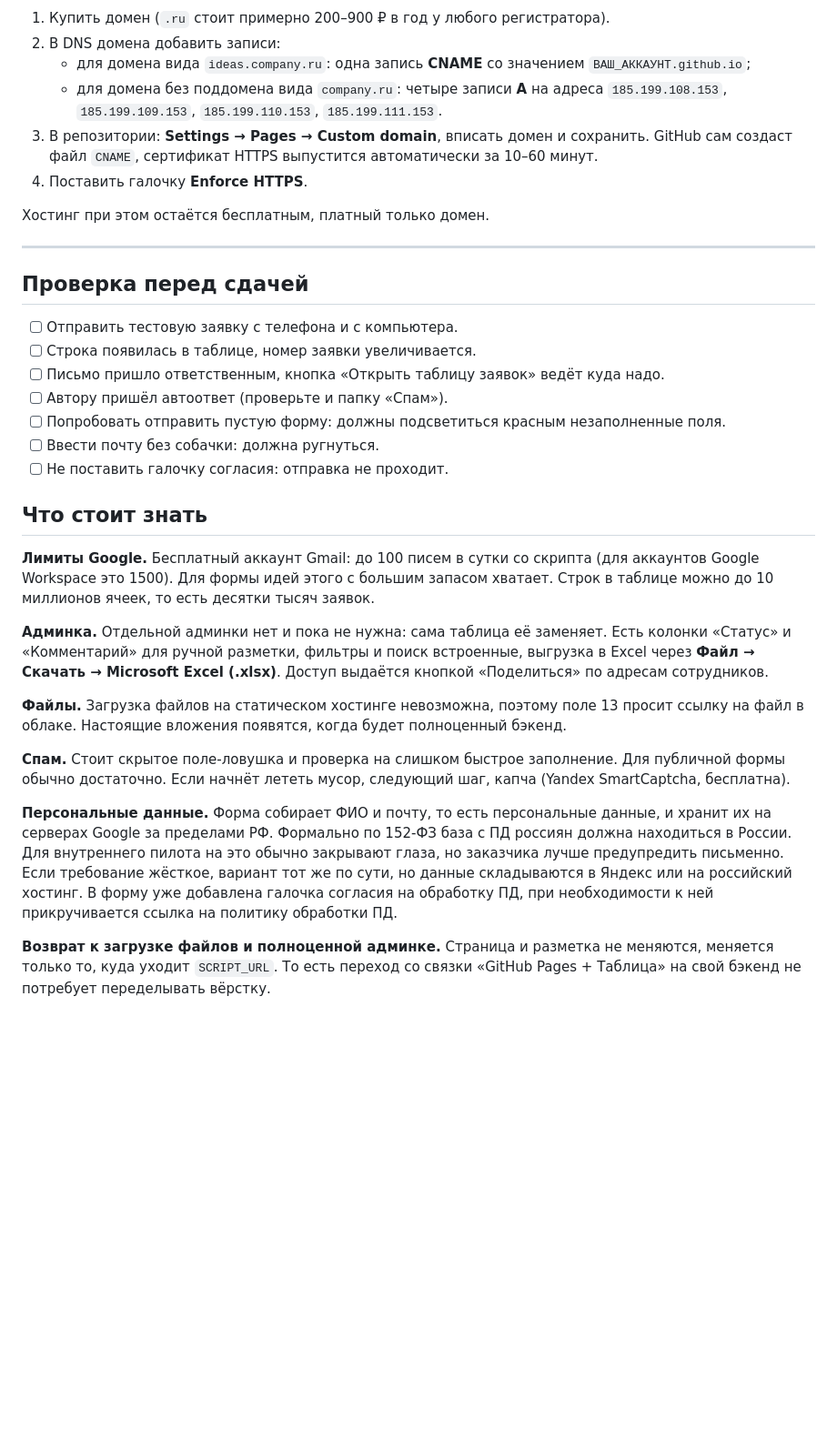
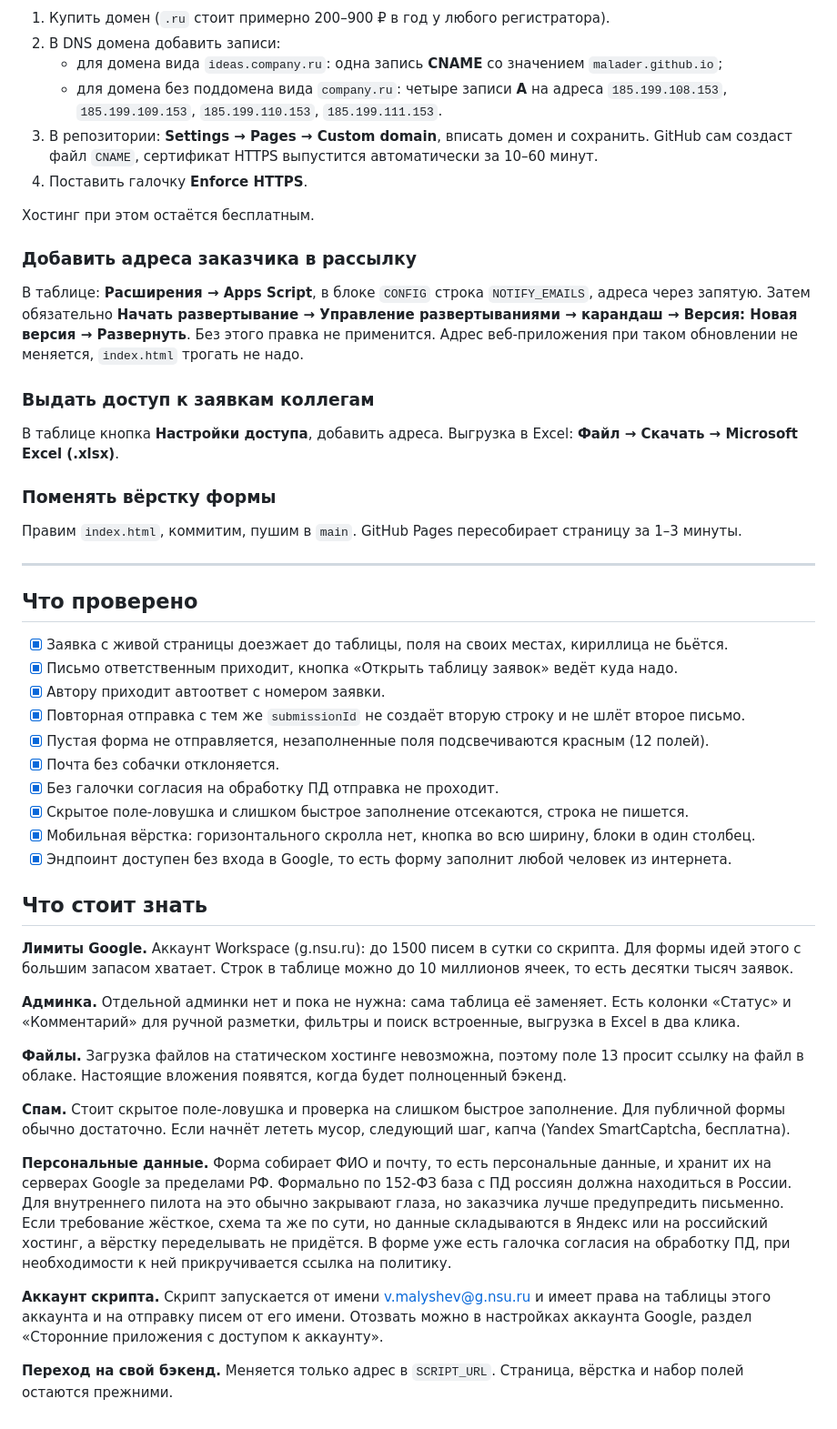
Before and after one commit to Malader/kopilka-idey, a Markdown page: README.md, the part around one of its changes. Shown at 91% size. Drawn GitHub-style; blank space fills up the shorter version.

Commit message:
README: fakticheskoe sostoyanie proekta i spisok proverok
Co-Authored-By: Claude Opus 5 <noreply@anthropic.com>
Claude-Session: https://claude.ai/code/session_01SZijGoWY2UftNoWd5BGLgn

```diff
--- a/README.md
+++ b/README.md
@@ -78,35 +41,52 @@ https://ВАШ_АККАУНТ.github.io/kopilka-idey/
 
 1. Купить домен (`.ru` стоит примерно 200–900 ₽ в год у любого регистратора).
 2. В DNS домена добавить записи:
-   - для домена вида `ideas.company.ru`: одна запись **CNAME** со значением `ВАШ_АККАУНТ.github.io`;
+   - для домена вида `ideas.company.ru`: одна запись **CNAME** со значением `malader.github.io`;
    - для домена без поддомена вида `company.ru`: четыре записи **A** на адреса `185.199.108.153`, `185.199.109.153`, `185.199.110.153`, `185.199.111.153`.
 3. В репозитории: **Settings → Pages → Custom domain**, вписать домен и сохранить. GitHub сам создаст файл `CNAME`, сертификат HTTPS выпустится автоматически за 10–60 минут.
 4. Поставить галочку **Enforce HTTPS**.
 
-Хостинг при этом остаётся бесплатным, платный только домен.
+Хостинг при этом остаётся бесплатным.
+
+### Добавить адреса заказчика в рассылку
+
+В таблице: **Расширения → Apps Script**, в блоке `CONFIG` строка `NOTIFY_EMAILS`, адреса через запятую. Затем обязательно **Начать развертывание → Управление развертываниями → карандаш → Версия: Новая версия → Развернуть**. Без этого правка не применится. Адрес веб-приложения при таком обновлении не меняется, `index.html` трогать не надо.
+
+### Выдать доступ к заявкам коллегам
+
+В таблице кнопка **Настройки доступа**, добавить адреса. Выгрузка в Excel: **Файл → Скачать → Microsoft Excel (.xlsx)**.
+
+### Поменять вёрстку формы
+
+Правим `index.html`, коммитим, пушим в `main`. GitHub Pages пересобирает страницу за 1–3 минуты.
 
 ---
 
-## Проверка перед сдачей
+## Что проверено
 
-- [ ] Отправить тестовую заявку с телефона и с компьютера.
-- [ ] Строка появилась в таблице, номер заявки увеличивается.
-- [ ] Письмо пришло ответственным, кнопка «Открыть таблицу заявок» ведёт куда надо.
-- [ ] Автору пришёл автоответ (проверьте и папку «Спам»).
-- [ ] Попробовать отправить пустую форму: должны подсветиться красным незаполненные поля.
-- [ ] Ввести почту без собачки: должна ругнуться.
-- [ ] Не поставить галочку согласия: отправка не проходит.
+- [x] Заявка с живой страницы доезжает до таблицы, поля на своих местах, кириллица не бьётся.
+- [x] Письмо ответственным приходит, кнопка «Открыть таблицу заявок» ведёт куда надо.
+- [x] Автору приходит автоответ с номером заявки.
+- [x] Повторная отправка с тем же `submissionId` не создаёт вторую строку и не шлёт второе письмо.
+- [x] Пустая форма не отправляется, незаполненные поля подсвечиваются красным (12 полей).
+- [x] Почта без собачки отклоняется.
+- [x] Без галочки согласия на обработку ПД отправка не проходит.
+- [x] Скрытое поле-ловушка и слишком быстрое заполнение отсекаются, строка не пишется.
+- [x] Мобильная вёрстка: горизонтального скролла нет, кнопка во всю ширину, блоки в один столбец.
+- [x] Эндпоинт доступен без входа в Google, то есть форму заполнит любой человек из интернета.
 
 ## Что стоит знать
 
-**Лимиты Google.** Бесплатный аккаунт Gmail: до 100 писем в сутки со скрипта (для аккаунтов Google Workspace это 1500). Для формы идей этого с большим запасом хватает. Строк в таблице можно до 10 миллионов ячеек, то есть десятки тысяч заявок.
+**Лимиты Google.** Аккаунт Workspace (g.nsu.ru): до 1500 писем в сутки со скрипта. Для формы идей этого с большим запасом хватает. Строк в таблице можно до 10 миллионов ячеек, то есть десятки тысяч заявок.
 
-**Админка.** Отдельной админки нет и пока не нужна: сама таблица её заменяет. Есть колонки «Статус» и «Комментарий» для ручной разметки, фильтры и поиск встроенные, выгрузка в Excel через **Файл → Скачать → Microsoft Excel (.xlsx)**. Доступ выдаётся кнопкой «Поделиться» по адресам сотрудников.
+**Админка.** Отдельной админки нет и пока не нужна: сама таблица её заменяет. Есть колонки «Статус» и «Комментарий» для ручной разметки, фильтры и поиск встроенные, выгрузка в Excel в два клика.
 
 **Файлы.** Загрузка файлов на статическом хостинге невозможна, поэтому поле 13 просит ссылку на файл в облаке. Настоящие вложения появятся, когда будет полноценный бэкенд.
 
 **Спам.** Стоит скрытое поле-ловушка и проверка на слишком быстрое заполнение. Для публичной формы обычно достаточно. Если начнёт лететь мусор, следующий шаг, капча (Yandex SmartCaptcha, бесплатна).
 
-**Персональные данные.** Форма собирает ФИО и почту, то есть персональные данные, и хранит их на серверах Google за пределами РФ. Формально по 152-ФЗ база с ПД россиян должна находиться в России. Для внутреннего пилота на это обычно закрывают глаза, но заказчика лучше предупредить письменно. Если требование жёсткое, вариант тот же по сути, но данные складываются в Яндекс или на российский хостинг. В форму уже добавлена галочка согласия на обработку ПД, при необходимости к ней прикручивается ссылка на политику обработки ПД.
+**Персональные данные.** Форма собирает ФИО и почту, то есть персональные данные, и хранит их на серверах Google за пределами РФ. Формально по 152-ФЗ база с ПД россиян должна находиться в России. Для внутреннего пилота на это обычно закрывают глаза, но заказчика лучше предупредить письменно. Если требование жёсткое, схема та же по сути, но данные складываются в Яндекс или на российский хостинг, а вёрстку переделывать не придётся. В форме уже есть галочка согласия на обработку ПД, при необходимости к ней прикручивается ссылка на политику.
 
-**Возврат к загрузке файлов и полноценной админке.** Страница и разметка не меняются, меняется только то, куда уходит `SCRIPT_URL`. То есть переход со связки «GitHub Pages + Таблица» на свой бэкенд не потребует переделывать вёрстку.
+**Аккаунт скрипта.** Скрипт запускается от имени v.malyshev@g.nsu.ru и имеет права на таблицы этого аккаунта и на отправку писем от его имени. Отозвать можно в настройках аккаунта Google, раздел «Сторонние приложения с доступом к аккаунту».
+
+**Переход на свой бэкенд.** Меняется только адрес в `SCRIPT_URL`. Страница, вёрстка и набор полей остаются прежними.
```
Also changed, not shown: other parts of README.md (+24 -61 lines).
